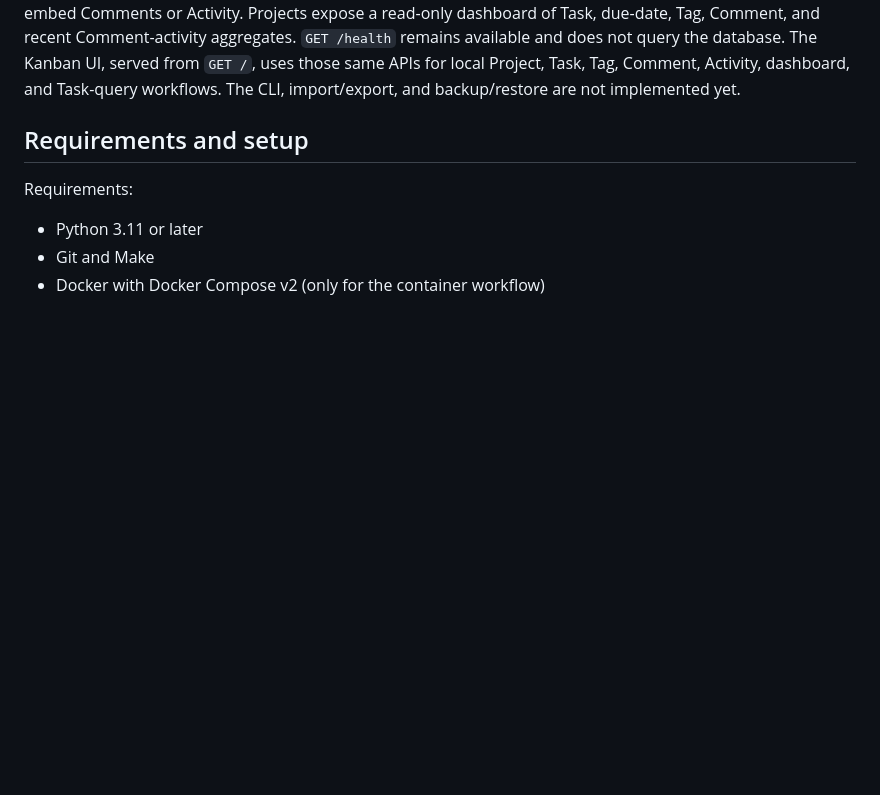
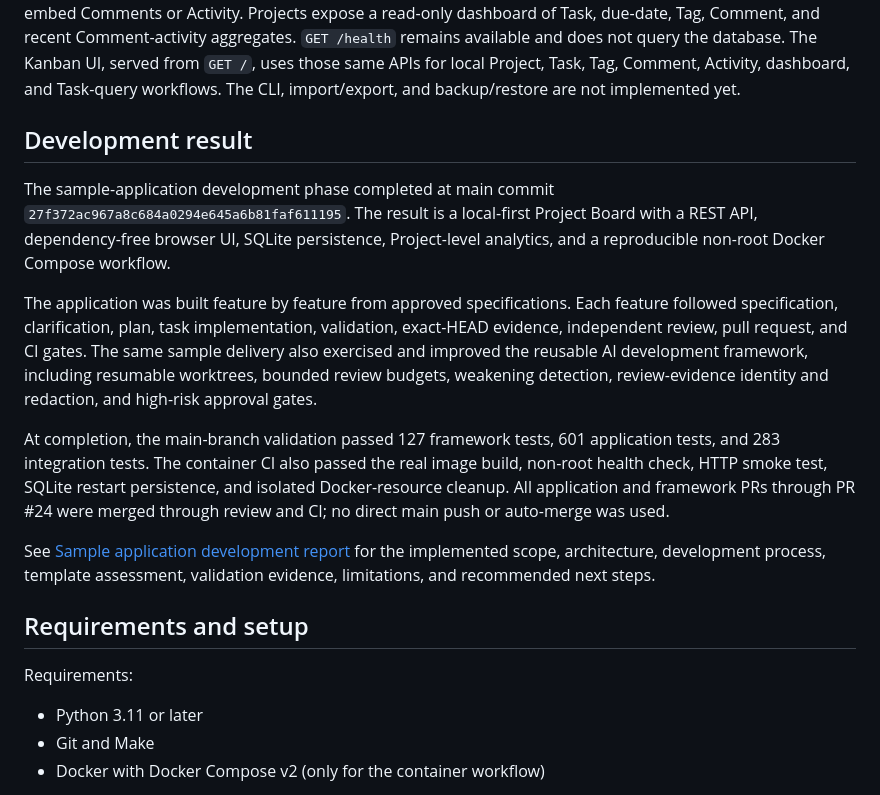
Before and after one commit to Kumet/sample-app-from-template, a Markdown page: README.md, the part around the change. Rendered like a GitHub page; blank space fills up the shorter version.

Commit message:
docs: summarize sample app development results

```diff
--- a/README.md
+++ b/README.md
@@ -23,6 +23,31 @@ Comment-activity aggregates.
 served from `GET /`, uses those same APIs for local Project, Task, Tag, Comment,
 Activity, dashboard, and Task-query workflows. The CLI, import/export, and
 backup/restore are not implemented yet.
+
+## Development result
+
+The sample-application development phase completed at main commit
+`27f372ac967a8c684a0294e645a6b81faf611195`. The result is a local-first Project
+Board with a REST API, dependency-free browser UI, SQLite persistence,
+Project-level analytics, and a reproducible non-root Docker Compose workflow.
+
+The application was built feature by feature from approved specifications. Each
+feature followed specification, clarification, plan, task implementation,
+validation, exact-HEAD evidence, independent review, pull request, and CI gates.
+The same sample delivery also exercised and improved the reusable AI development
+framework, including resumable worktrees, bounded review budgets, weakening
+detection, review-evidence identity and redaction, and high-risk approval gates.
+
+At completion, the main-branch validation passed 127 framework tests, 601
+application tests, and 283 integration tests. The container CI also passed the
+real image build, non-root health check, HTTP smoke test, SQLite restart
+persistence, and isolated Docker-resource cleanup. All application and framework
+PRs through PR #24 were merged through review and CI; no direct main push or
+auto-merge was used.
+
+See [Sample application development report](docs/sample-app-development-report.md)
+for the implemented scope, architecture, development process, template
+assessment, validation evidence, limitations, and recommended next steps.
 
 ## Requirements and setup
 
```
Also changed, not shown: docs/sample-app-development-report.md (added, +325 -0 lines).
